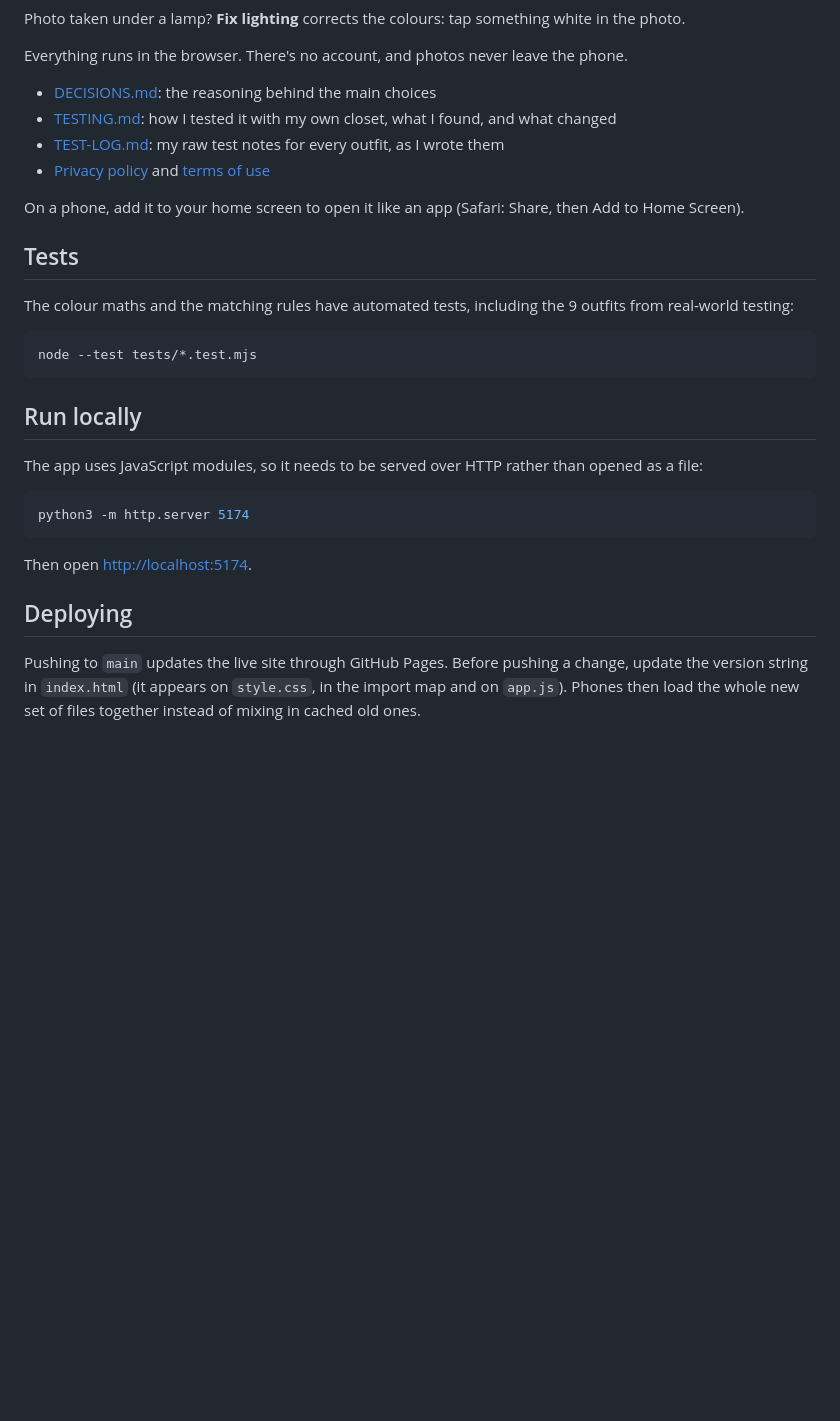
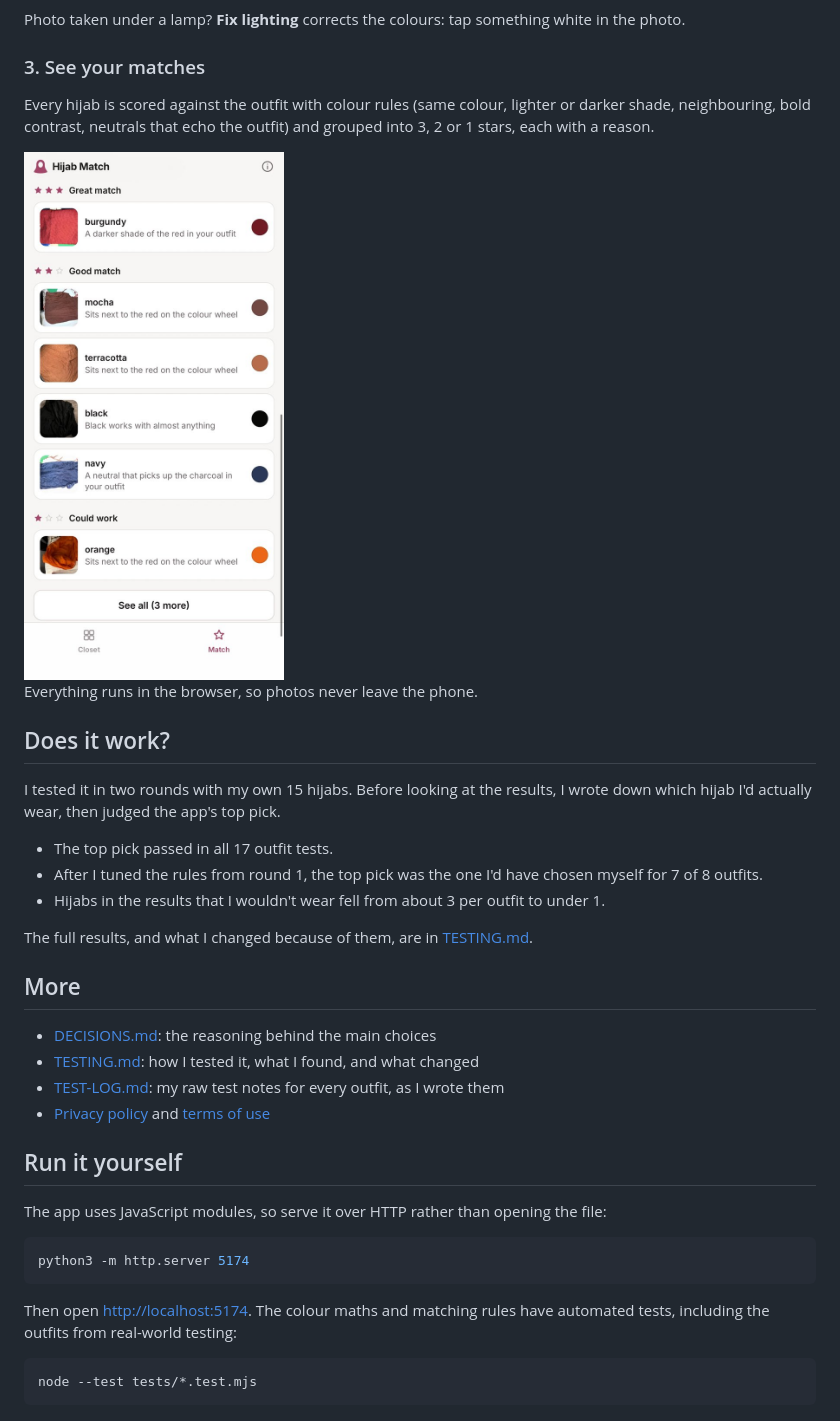
Before and after one commit to shanzayc/hijab-match, a Markdown page: README.md, the part around one of its changes. GitHub-like rendering; blank space fills up the shorter version.

Commit message:
Walk through the features with screenshots; drop the deploying notes

````diff
--- a/README.md
+++ b/README.md
@@ -25,33 +28,41 @@ Growing up, I always wore a black hijab. It went with everything, but it was als
 
 Photo taken under a lamp? **Fix lighting** corrects the colours: tap something white in the photo.
 
-Everything runs in the browser. There's no account, and photos never leave the phone.
+### 3. See your matches
+
+Every hijab is scored against the outfit with colour rules (same colour, lighter or darker shade, neighbouring, bold contrast, neutrals that echo the outfit) and grouped into 3, 2 or 1 stars, each with a reason.
+
+<img src="screenshots/results.jpg" width="260" alt="Results grouped into 3, 2 and 1 stars, each hijab with a reason">
+
+Everything runs in the browser, so photos never leave the phone.
+
+## Does it work?
+
+I tested it in two rounds with my own 15 hijabs. Before looking at the results, I wrote down which hijab I'd actually wear, then judged the app's top pick.
+
+- The top pick passed in all 17 outfit tests.
+- After I tuned the rules from round 1, the top pick was the one I'd have chosen myself for 7 of 8 outfits.
+- Hijabs in the results that I wouldn't wear fell from about 3 per outfit to under 1.
+
+The full results, and what I changed because of them, are in [TESTING.md](TESTING.md).
+
+## More
 
 - [DECISIONS.md](DECISIONS.md): the reasoning behind the main choices
-- [TESTING.md](TESTING.md): how I tested it with my own closet, what I found, and what changed
+- [TESTING.md](TESTING.md): how I tested it, what I found, and what changed
 - [TEST-LOG.md](TEST-LOG.md): my raw test notes for every outfit, as I wrote them
 - [Privacy policy](https://shanzayc.github.io/hijab-match/privacy.html) and [terms of use](https://shanzayc.github.io/hijab-match/terms.html)
 
-On a phone, add it to your home screen to open it like an app (Safari: Share, then Add to Home Screen).
+## Run it yourself
 
-## Tests
-
-The colour maths and the matching rules have automated tests, including the 9 outfits from real-world testing:
-
-```bash
-node --test tests/*.test.mjs
-```
-
-## Run locally
-
-The app uses JavaScript modules, so it needs to be served over HTTP rather than opened as a file:
+The app uses JavaScript modules, so serve it over HTTP rather than opening the file:
 
 ```bash
 python3 -m http.server 5174
 ```
 
-Then open <http://localhost:5174>.
+Then open <http://localhost:5174>. The colour maths and matching rules have automated tests, including the outfits from real-world testing:
 
-## Deploying
-
-Pushing to `main` updates the live site through GitHub Pages. Before pushing a change, update the version string in `index.html` (it appears on `style.css`, in the import map and on `app.js`). Phones then load the whole new set of files together instead of mixing in cached old ones.
+```bash
+node --test tests/*.test.mjs
+```
````
Also changed, not shown: other parts of README.md (+17 -14 lines).
